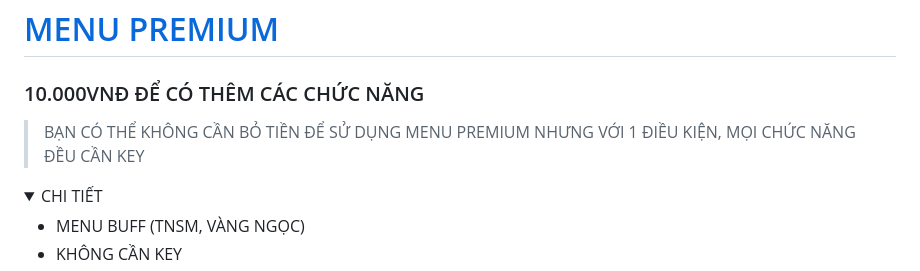
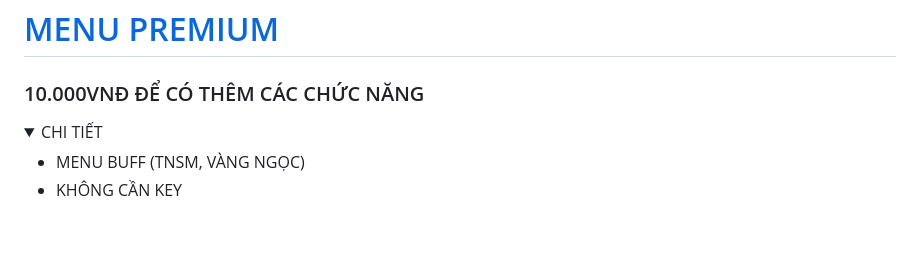
Before and after one commit to JINN1368/NRO_V2, a Markdown page: README.md, the part around the change. Rendered like a GitHub page; folded sections open; blank space fills up the shorter version.

```diff
--- a/README.md
+++ b/README.md
@@ -35,7 +35,6 @@
 - ## ZALO: 0853035354
 # [MENU PREMIUM](https://github.com/JINN1368/NRO_V2/blob/main/PREMIUM_README.md)
 ### 10.000VNĐ ĐỂ CÓ THÊM CÁC CHỨC NĂNG
-> BẠN CÓ THỂ KHÔNG CẦN BỎ TIỀN ĐỂ SỬ DỤNG MENU PREMIUM NHƯNG VỚI 1 ĐIỀU KIỆN, MỌI CHỨC NĂNG ĐỀU CẦN KEY
 <details>
   <summary>CHI TIẾT</summary>
 
```
